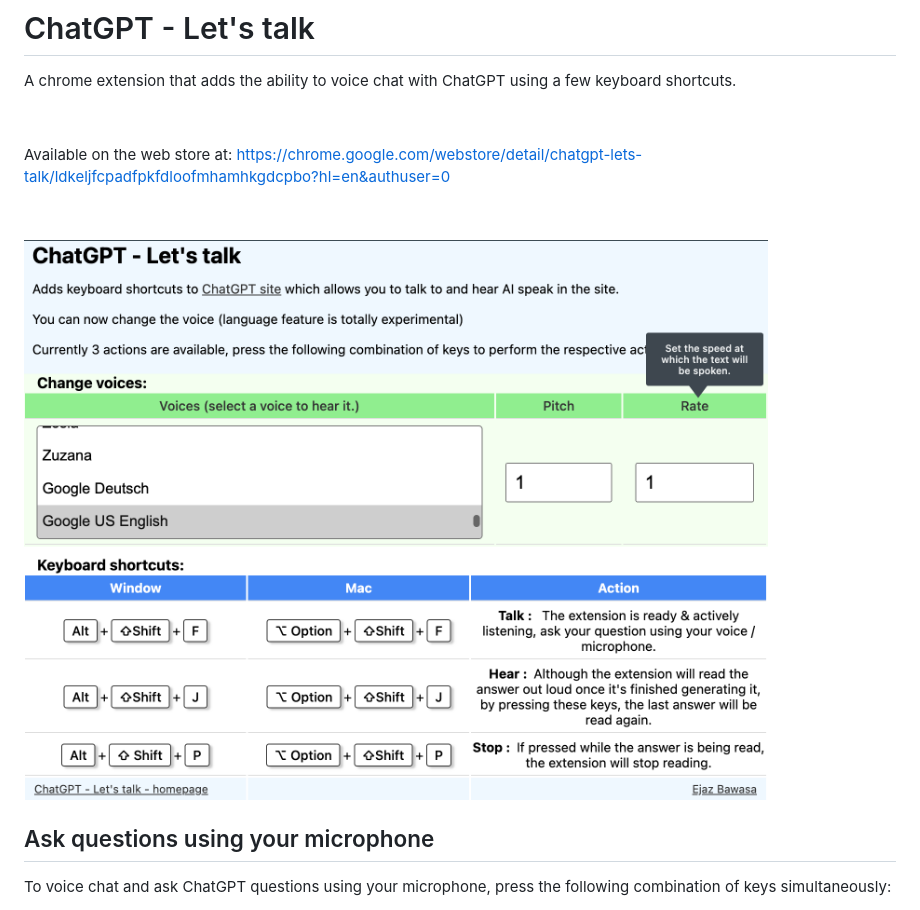
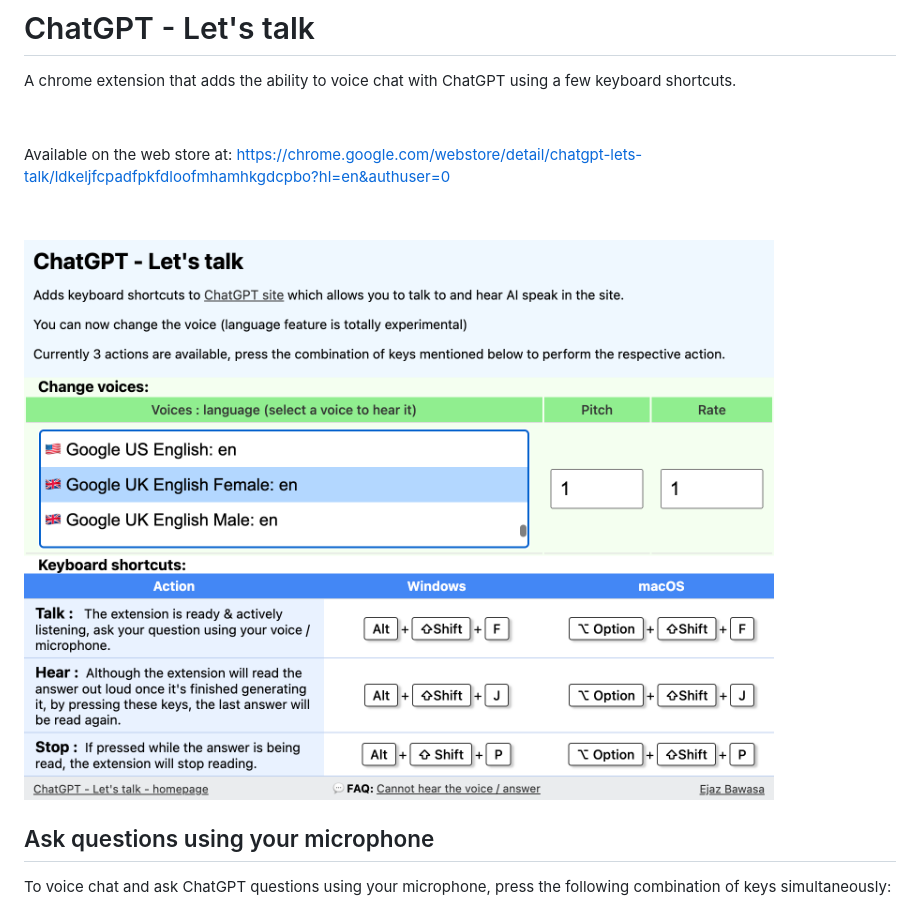
Before and after one commit to obfuscatedgeek/chatgpt-lets-talk, a Markdown page: readme.md, the part around the change. GitHub-like rendering; pictures changed too: images/popup-screenshot-voice-wth-flags-faq.png (added).

Commit message:
added marketing material, update readme

```diff
--- a/readme.md
+++ b/readme.md
@@ -11,7 +11,7 @@ Available on the web store at: https://chrome.google.com/webstore/detail/chatgpt
 &nbsp;
 &nbsp;
 
-![ChatGPT - Let's talk](./images/popup-screenshot-voice-added.png)
+![ChatGPT - Let's talk](./images/popup-screenshot-voice-wth-flags-faq.png)
 
 ## Ask questions using your microphone
 To voice chat and ask ChatGPT questions using your microphone, press the following combination of keys simultaneously:
```
Also changed, not shown: marketing/popup-screenshot-voice-wth-flags-faq.png (added).
